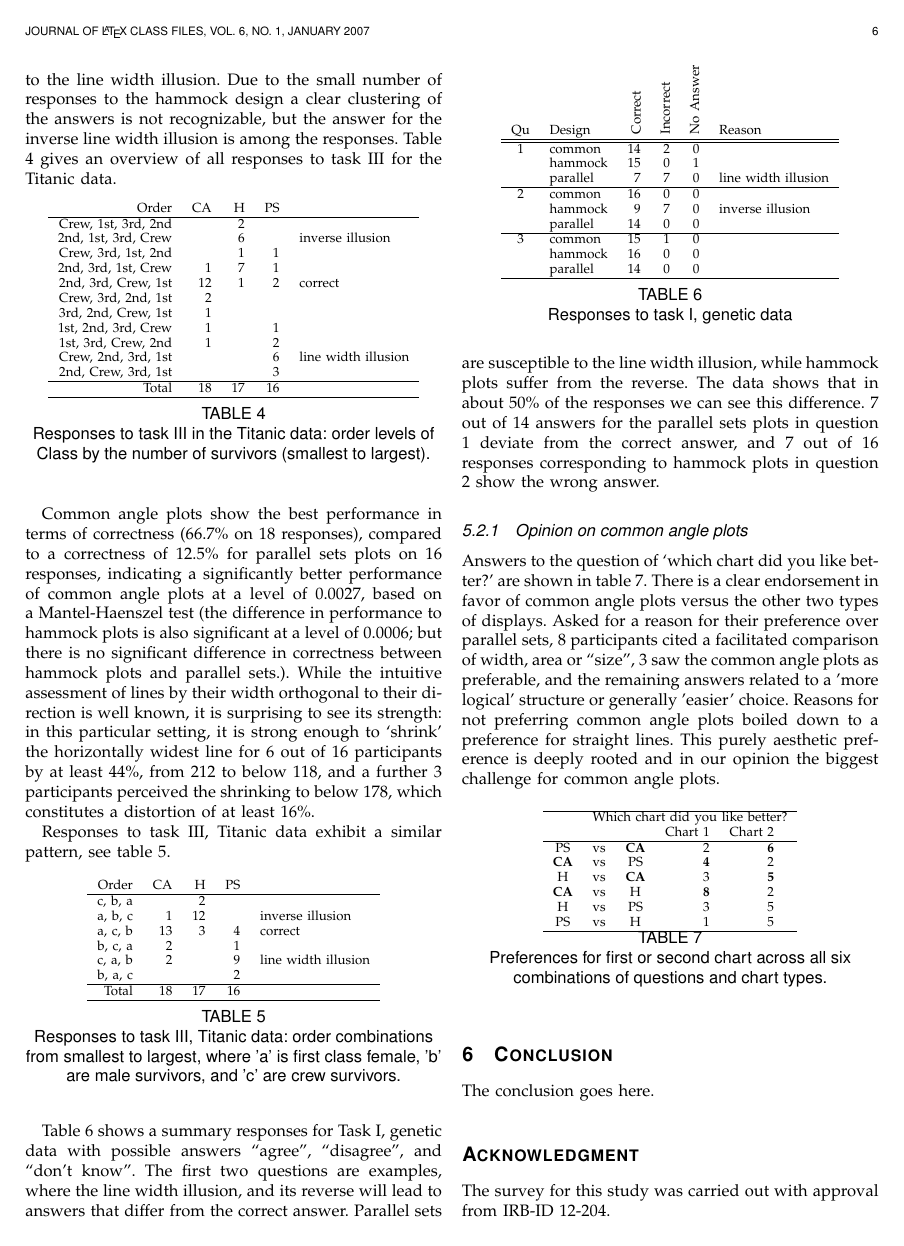
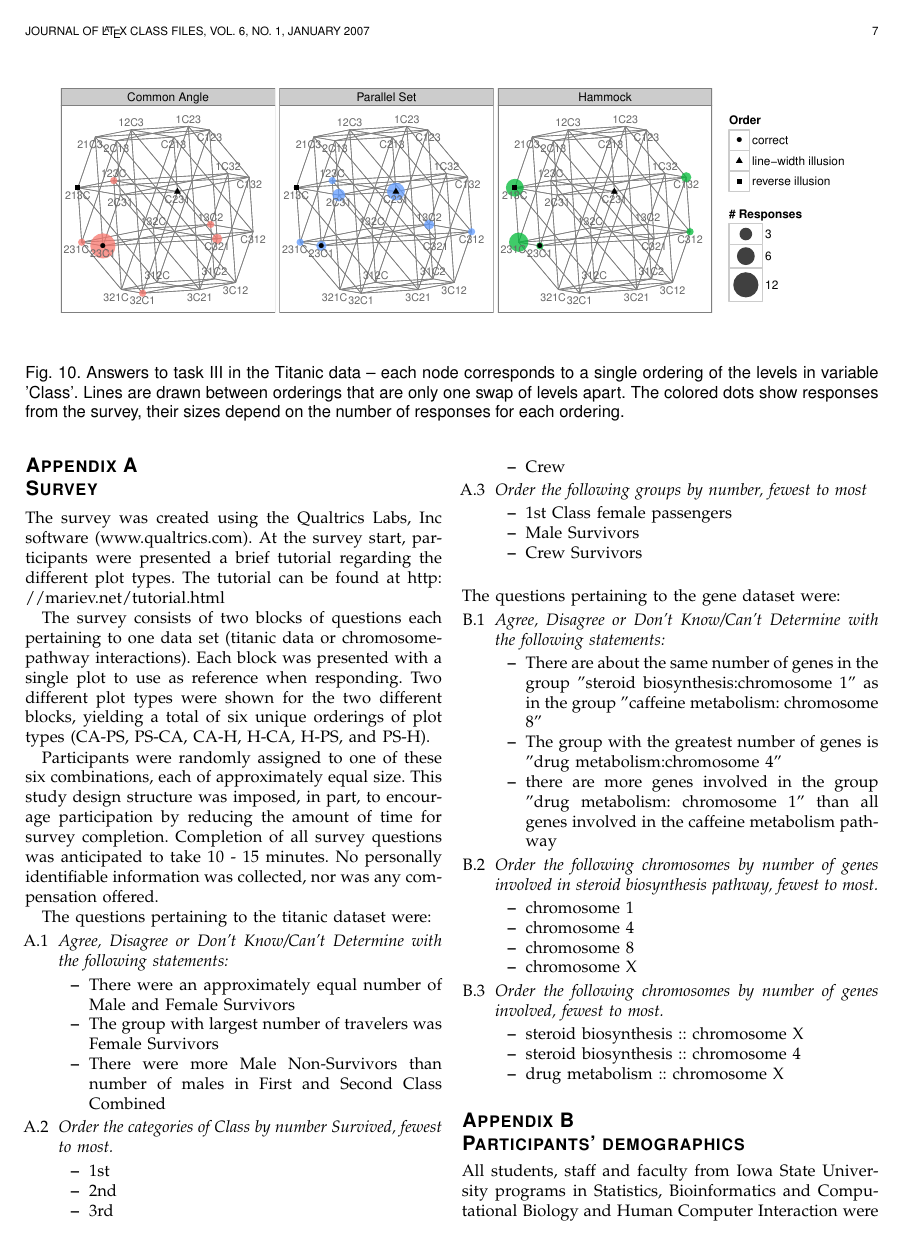
Before and after one commit to mariev/common_angles-paper, a LaTeX paper (resubmit/bare_jrnl_compsoc.tex, which reads resubmit/ggparallel2.tex): page 6 of 7 before the commit and page 7 of 8 after it. Compiled offline with pdfLaTeX.

Commit message:
add survey appendix

```diff
--- a/resubmit/ggparallel2.tex
+++ b/resubmit/ggparallel2.tex
@@ -525,9 +525,72 @@ The conclusion goes here.
 
 
 \appendices
-%\section{Proof of the First Zonklar Equation}
+\section{Survey }\label{app2}
+The survey was created using the  Qualtrics Labs, Inc software (\url{www.qualtrics.com}).
+At the survey start, participants were presented a brief tutorial regarding the different plot types. The tutorial can be found at \url{http://mariev.net/tutorial.html}
+
+The survey consists of two blocks of questions each pertaining to one data set (titanic data or chromosome-pathway interactions). Each block was presented with a single plot  to use as reference when responding. Two different plot types were shown for the two different blocks, yielding a total of six unique orderings of plot types (CA-PS, PS-CA, CA-H, H-CA, H-PS, and PS-H).
+
+Participants were randomly assigned to one of these six combinations, each of approximately equal size.  This study design structure was imposed, in part,  to encourage participation by reducing the amount of time for survey completion. Completion of all survey questions was anticipated to take 10 - 15 minutes.
+No personally identifiable information was collected, nor was any compensation offered.
+
+The questions pertaining to the titanic dataset were:
+\begin{itemize}
+\item[A.1]\emph{Agree, Disagree or Don't Know/Can't Determine with the following statements:}
+\begin{itemize}
+\item There were an approximately equal number of Male and Female Survivors
+\item The group with largest number of travelers was Female Survivors
+\item There were more Male Non-Survivors than number of males in First and Second Class Combined
+\end{itemize}
+
+\item[A.2]\emph{Order the categories of Class by number Survived, fewest to most.}
+\begin{itemize}
+\item 1st
+\item 2nd
+\item 3rd
+\item Crew
+\end{itemize}
+
+\item[A.3]\emph{Order the following groups by number, fewest to most}
+\begin{itemize}
+\item 1st Class female passengers
+\item Male Survivors
+\item Crew Survivors
+\end{itemize}
+\end{itemize}
+
+
+\noindent \\  The questions pertaining to the gene dataset were:
+
+
+\begin{itemize}
+\item[B.1]\emph{Agree, Disagree or Don't Know/Can't Determine with the following statements:}
+\begin{itemize}
+\item There are about the same number of genes in the group "steroid biosynthesis:chromosome 1" as in the group "caffeine metabolism: chromosome 8"
+\item The group with the greatest number of genes is "drug metabolism:chromosome 4"
+\item there are more genes involved in the group "drug metabolism: chromosome 1" than all genes involved in the caffeine metabolism pathway
+\end{itemize}
+
+\item[B.2]\emph{Order the following chromosomes by number of genes involved in steroid biosynthesis pathway, fewest to most.}
+\begin{itemize}
+\item chromosome 1
+\item chromosome 4
+\item chromosome 8
+\item chromosome X
+\end{itemize}
+
+\item[B.3]\emph{Order the following chromosomes by number of genes involved, fewest to most.}
+\begin{itemize}
+\item steroid biosynthesis :: chromosome X
+\item steroid biosynthesis :: chromosome 4
+\item drug metabolism :: chromosome X
+\end{itemize}
+\end{itemize}
+
+
 %Appendix one text goes here.
 %
 %% you can choose not to have a title for an appendix
 %% if you want by leaving the argument blank
-%\section{}
+\section{Participants' demographics}
+All students, staff and faculty from Iowa State University programs in Statistics, Bioinformatics and Computational Biology and Human Computer Interaction were invited to participate by email. 93 individuals accessed the survey;
```
Also changed, not shown: resubmit/ggparallel2.tex (9 more changed lines).
